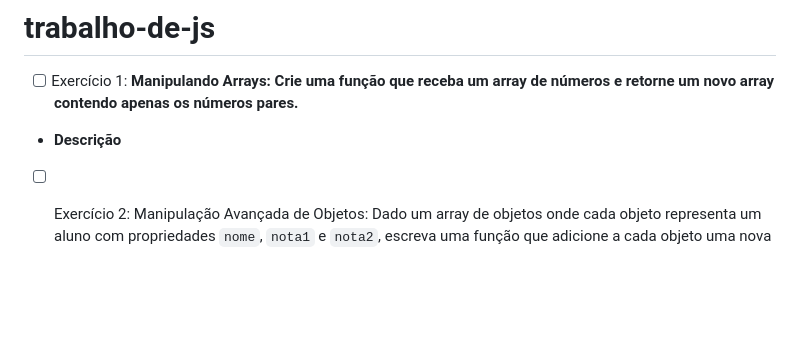
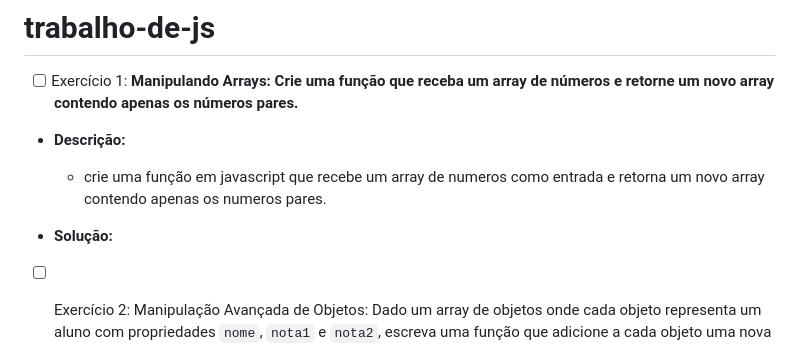
Before and after one commit to rossinoli/trabalho-de-js, a Markdown page: README.md, the part around the change. Drawn GitHub-style; blank space fills up the shorter version.

```diff
--- a/README.md
+++ b/README.md
@@ -1,7 +1,10 @@
 # trabalho-de-js
 - [ ] Exercício 1:
   **Manipulando Arrays: Crie uma função que receba um array de números e retorne um novo array contendo apenas os números pares.**
-* **Descrição**
+* **Descrição:**
+  - crie uma função em javascript que recebe um array de numeros como entrada e retorna um novo array contendo apenas os numeros pares.
+
+* **Solução:**
 - [ ] Exercício 2: Manipulação Avançada de Objetos: Dado um array de objetos onde cada objeto representa um aluno com propriedades `nome`, `nota1` e `nota2`, escreva uma função que adicione a cada objeto uma nova propriedade chamada `media`, que deve ser a média das notas do aluno. Depois, a função deve retornar o nome do aluno com a maior média.
 - [ ] Exercício 3: Máximo Divisor Comum (MDC): Escreva uma função que recebe dois números inteiros positivos e retorna o Máximo Divisor Comum (MDC) entre eles.
 - [ ] Exercício 4: Contagem Regressiva: Escreva um script que imprima uma contagem regressiva de 10 até 1 e depois imprima "Feliz Pascoa!"
```
